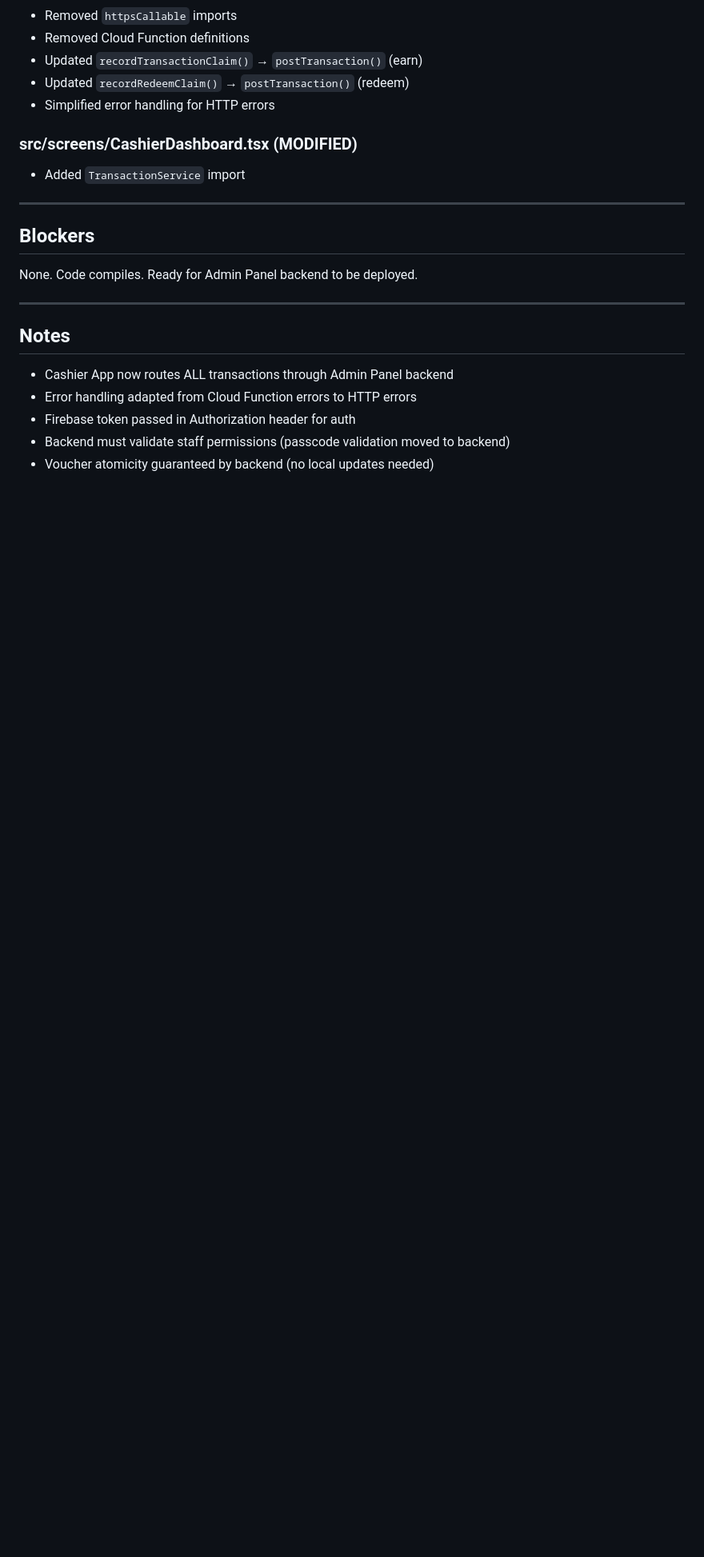
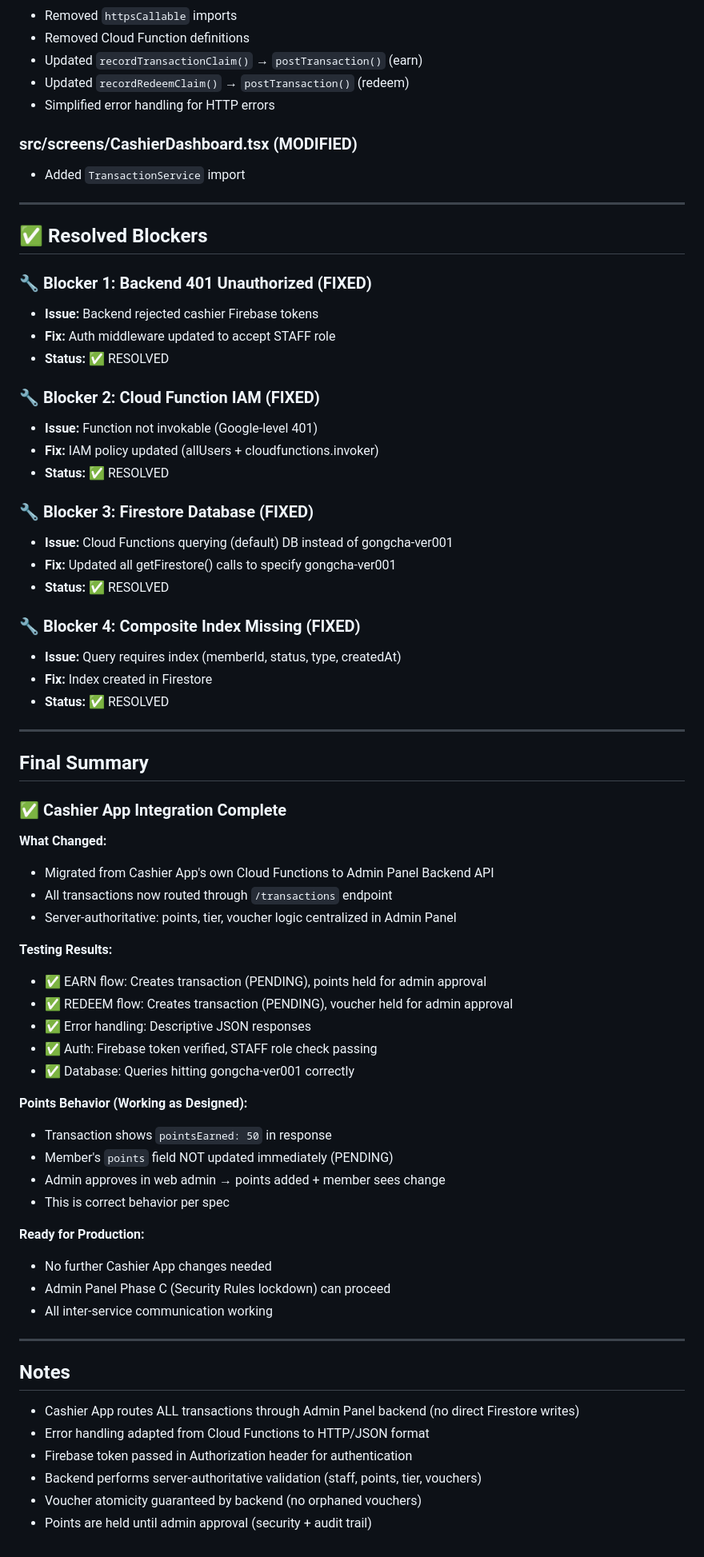
Before and after one commit to Justchaniago/Gongcha_Chasier, a Markdown page: BACKEND_INTEGRATION_STATUS.md, the part around one of its changes. Shown at 80% size. Drawn GitHub-style; blank space fills up the shorter version.

Commit message:
Mark Phase B complete: backend integration tested and working

```diff
--- a/BACKEND_INTEGRATION_STATUS.md
+++ b/BACKEND_INTEGRATION_STATUS.md
@@ -100,16 +100,64 @@ REACT_APP_BACKEND_URL=http://localhost:5001/gongcha-app-4691f/us-central1
 
 ---
 
-## Blockers
+## ✅ Resolved Blockers
 
-None. Code compiles. Ready for Admin Panel backend to be deployed.
+### 🔧 Blocker 1: Backend 401 Unauthorized (FIXED)
+- **Issue:** Backend rejected cashier Firebase tokens
+- **Fix:** Auth middleware updated to accept STAFF role
+- **Status:** ✅ RESOLVED
+
+### 🔧 Blocker 2: Cloud Function IAM (FIXED)
+- **Issue:** Function not invokable (Google-level 401)
+- **Fix:** IAM policy updated (allUsers + cloudfunctions.invoker)
+- **Status:** ✅ RESOLVED
+
+### 🔧 Blocker 3: Firestore Database (FIXED)
+- **Issue:** Cloud Functions querying (default) DB instead of gongcha-ver001
+- **Fix:** Updated all getFirestore() calls to specify gongcha-ver001
+- **Status:** ✅ RESOLVED
+
+### 🔧 Blocker 4: Composite Index Missing (FIXED)
+- **Issue:** Query requires index (memberId, status, type, createdAt)
+- **Fix:** Index created in Firestore
+- **Status:** ✅ RESOLVED
+
+---
+
+## Final Summary
+
+### ✅ Cashier App Integration Complete
+
+**What Changed:**
+- Migrated from Cashier App's own Cloud Functions to Admin Panel Backend API
+- All transactions now routed through `/transactions` endpoint
+- Server-authoritative: points, tier, voucher logic centralized in Admin Panel
+
+**Testing Results:**
+- ✅ EARN flow: Creates transaction (PENDING), points held for admin approval
+- ✅ REDEEM flow: Creates transaction (PENDING), voucher held for admin approval
+- ✅ Error handling: Descriptive JSON responses
+- ✅ Auth: Firebase token verified, STAFF role check passing
+- ✅ Database: Queries hitting gongcha-ver001 correctly
+
+**Points Behavior (Working as Designed):**
+- Transaction shows `pointsEarned: 50` in response
+- Member's `points` field NOT updated immediately (PENDING)
+- Admin approves in web admin → points added + member sees change
+- This is correct behavior per spec
+
+**Ready for Production:**
+- No further Cashier App changes needed
+- Admin Panel Phase C (Security Rules lockdown) can proceed
+- All inter-service communication working
 
 ---
 
 ## Notes
 
-- Cashier App now routes ALL transactions through Admin Panel backend
-- Error handling adapted from Cloud Function errors to HTTP errors
-- Firebase token passed in Authorization header for auth
-- Backend must validate staff permissions (passcode validation moved to backend)
-- Voucher atomicity guaranteed by backend (no local updates needed)
+- Cashier App routes ALL transactions through Admin Panel backend (no direct Firestore writes)
+- Error handling adapted from Cloud Functions to HTTP/JSON format
+- Firebase token passed in Authorization header for authentication
+- Backend performs server-authoritative validation (staff, points, tier, vouchers)
+- Voucher atomicity guaranteed by backend (no orphaned vouchers)
+- Points are held until admin approval (security + audit trail)
```
Also changed, not shown: other parts of BACKEND_INTEGRATION_STATUS.md (+2 -2 lines).
